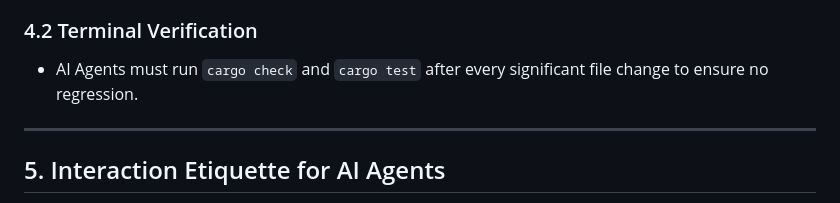
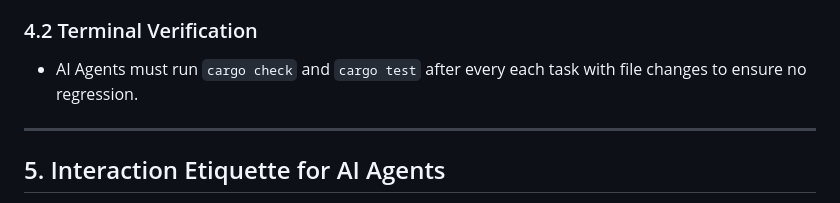
Before and after one commit to KellyDev-Tools/TOS-Desktop-Environment, a Markdown page: TOS AI Development Standards.md, the part around the change. Rendered like a GitHub page.

Commit message:
feat: Introduce a detailed plan for tactile confirmation and update AI development standards for AI agent testing frequency.

```diff
--- a/TOS AI Development Standards.md
+++ b/TOS AI Development Standards.md
@@ -68,7 +68,7 @@ Interfaces must feel "alive."
 - Tests should verify the "Hierarchy Round-Trip" (e.g., initializing state, zooming to a level, triggering an event, verifying state change).
 
 ### 4.2 Terminal Verification
-- AI Agents must run `cargo check` and `cargo test` after every significant file change to ensure no regression.
+- AI Agents must run `cargo check` and `cargo test` after every each task with file changes to ensure no regression.
 
 ---
 
```
Also changed, not shown: CLAUDE.md (+1 -0 lines), tactile_confirmation_plan.md (added, +99 -0 lines).
